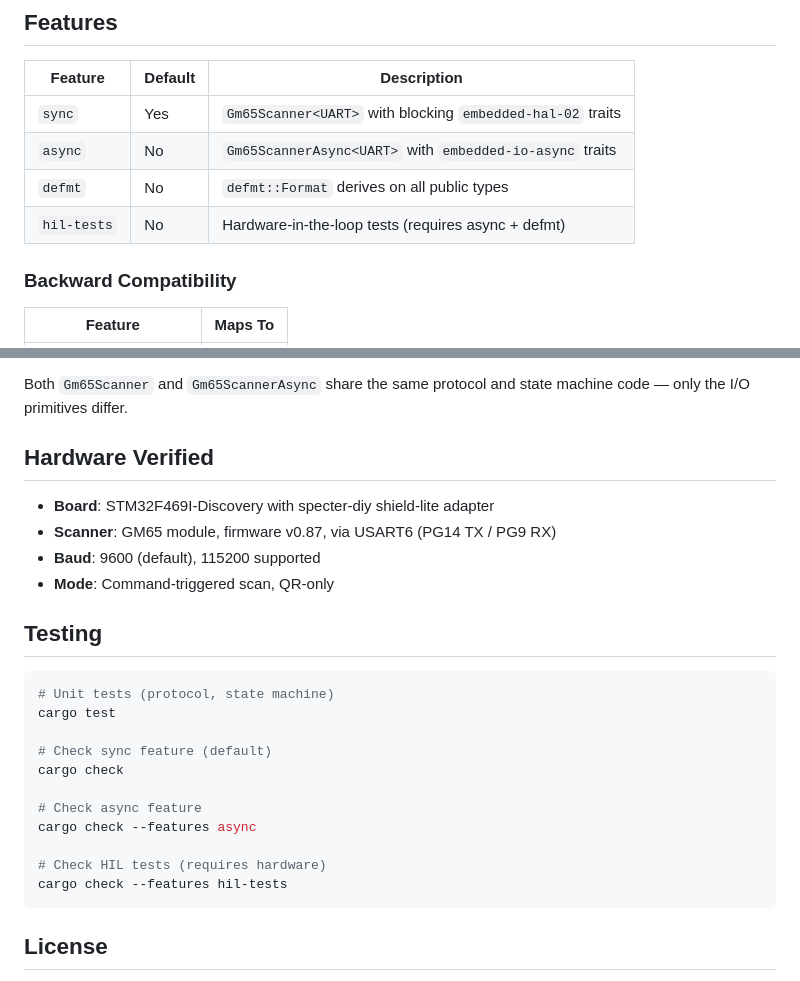
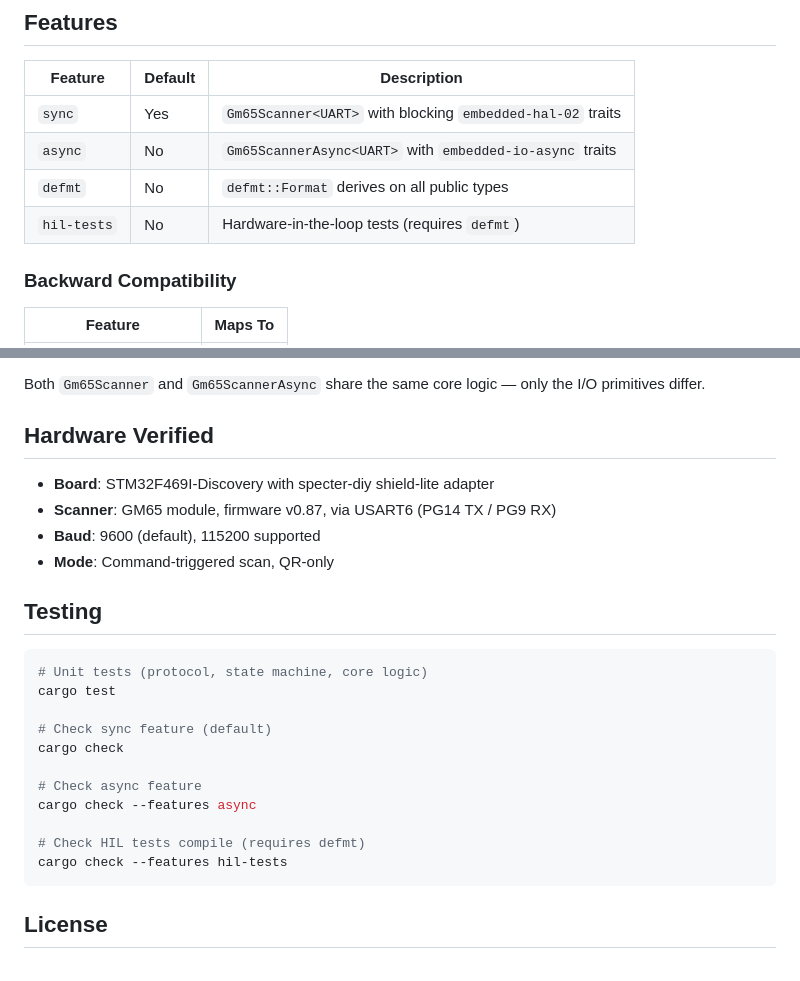
Before and after one commit to Amperstrand/gm65-scanner, a Markdown page: crates/gm65-scanner/README.md, 2 parts joined by grey strips. Drawn GitHub-style.

````diff
--- a/crates/gm65-scanner/README.md
+++ b/crates/gm65-scanner/README.md
@@ -15,7 +15,7 @@ This driver uses the real GM65 protocol as reverse-engineered from the [specter-
 | `sync` | Yes | `Gm65Scanner<UART>` with blocking `embedded-hal-02` traits |
 | `async` | No | `Gm65ScannerAsync<UART>` with `embedded-io-async` traits |
 | `defmt` | No | `defmt::Format` derives on all public types |
-| `hil-tests` | No | Hardware-in-the-loop tests (requires async + defmt) |
+| `hil-tests` | No | Hardware-in-the-loop tests (requires `defmt`) |
 
 ### Backward Compatibility
 
@@ -79,6 +160,6 @@ The crate uses a Sans-IO pattern:
 - **Transport layer**: Separate sync (`sync.rs`) and async (`async_.rs`) implementations
 
-Both `Gm65Scanner` and `Gm65ScannerAsync` share the same protocol and state machine code — only the I/O primitives differ.
+Both `Gm65Scanner` and `Gm65ScannerAsync` share the same core logic — only the I/O primitives differ.
 
 ## Hardware Verified
 
@@ -90,7 +171,7 @@ Both `Gm65Scanner` and `Gm65ScannerAsync` share the same protocol and state mach
 ## Testing
 
 ```bash
-# Unit tests (protocol, state machine)
+# Unit tests (protocol, state machine, core logic)
 cargo test
 
 # Check sync feature (default)
@@ -99,7 +180,7 @@ cargo check
 # Check async feature
 cargo check --features async
 
-# Check HIL tests (requires hardware)
+# Check HIL tests compile (requires defmt)
 cargo check --features hil-tests
 ```
 
````
Also changed, not shown: other parts of crates/gm65-scanner/README.md (+82 -1 lines).
